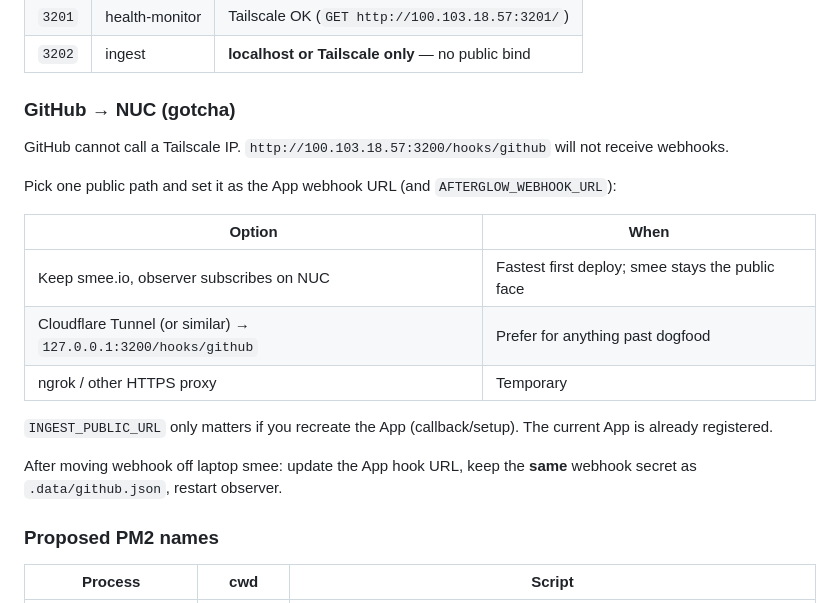
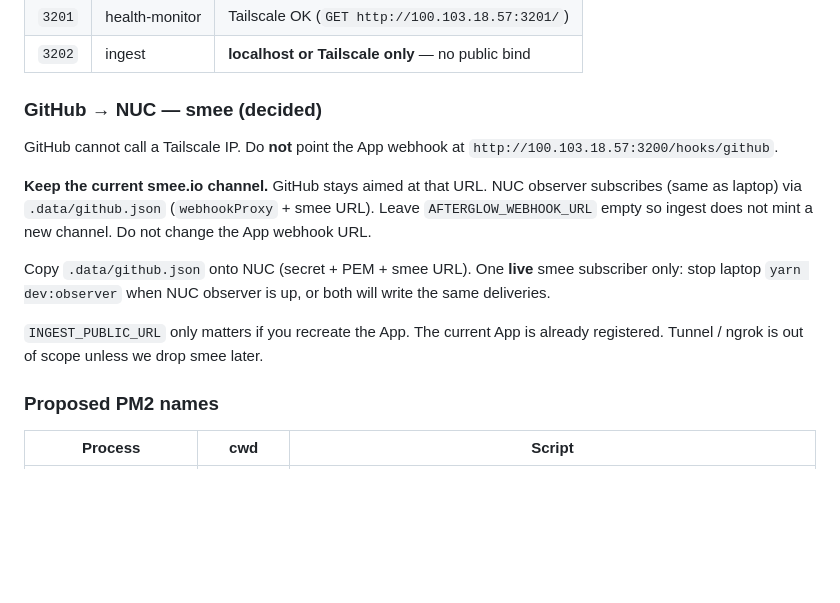
Before and after one commit to tam-pham-alpha/afterglow-ai, a Markdown page: SERVICES.md, the part around the change. GitHub-like rendering; blank space fills up the shorter version.

Commit message:
Lock NUC GitHub delivery to the existing smee channel.
GitHub cannot reach Tailscale; one observer subscriber avoids duplicate writes.

Co-authored-by: Cursor <cursoragent@cursor.com>

```diff
--- a/SERVICES.md
+++ b/SERVICES.md
@@ -112,21 +112,15 @@ Local ports `3200–3202` are unused on the djao NUC inventory. Keep them unless
 | `3201` | health-monitor | Tailscale OK (`GET http://100.103.18.57:3201/`) |
 | `3202` | ingest | **localhost or Tailscale only** — no public bind |
 
-### GitHub → NUC (gotcha)
+### GitHub → NUC — smee (decided)
 
-GitHub cannot call a Tailscale IP. `http://100.103.18.57:3200/hooks/github` will not receive webhooks.
+GitHub cannot call a Tailscale IP. Do **not** point the App webhook at `http://100.103.18.57:3200/hooks/github`.
 
-Pick one public path and set it as the App webhook URL (and `AFTERGLOW_WEBHOOK_URL`):
+**Keep the current smee.io channel.** GitHub stays aimed at that URL. NUC observer subscribes (same as laptop) via `.data/github.json` (`webhookProxy` + smee URL). Leave `AFTERGLOW_WEBHOOK_URL` empty so ingest does not mint a new channel. Do not change the App webhook URL.
 
-| Option | When |
-|--------|------|
-| Keep smee.io, observer subscribes on NUC | Fastest first deploy; smee stays the public face |
-| Cloudflare Tunnel (or similar) → `127.0.0.1:3200/hooks/github` | Prefer for anything past dogfood |
-| ngrok / other HTTPS proxy | Temporary |
+Copy `.data/github.json` onto NUC (secret + PEM + smee URL). One **live** smee subscriber only: stop laptop `yarn dev:observer` when NUC observer is up, or both will write the same deliveries.
 
-`INGEST_PUBLIC_URL` only matters if you recreate the App (callback/setup). The current App is already registered.
-
-After moving webhook off laptop smee: update the App hook URL, keep the **same** webhook secret as `.data/github.json`, restart observer.
+`INGEST_PUBLIC_URL` only matters if you recreate the App. The current App is already registered. Tunnel / ngrok is out of scope unless we drop smee later.
 
 ### Proposed PM2 names
 
```
